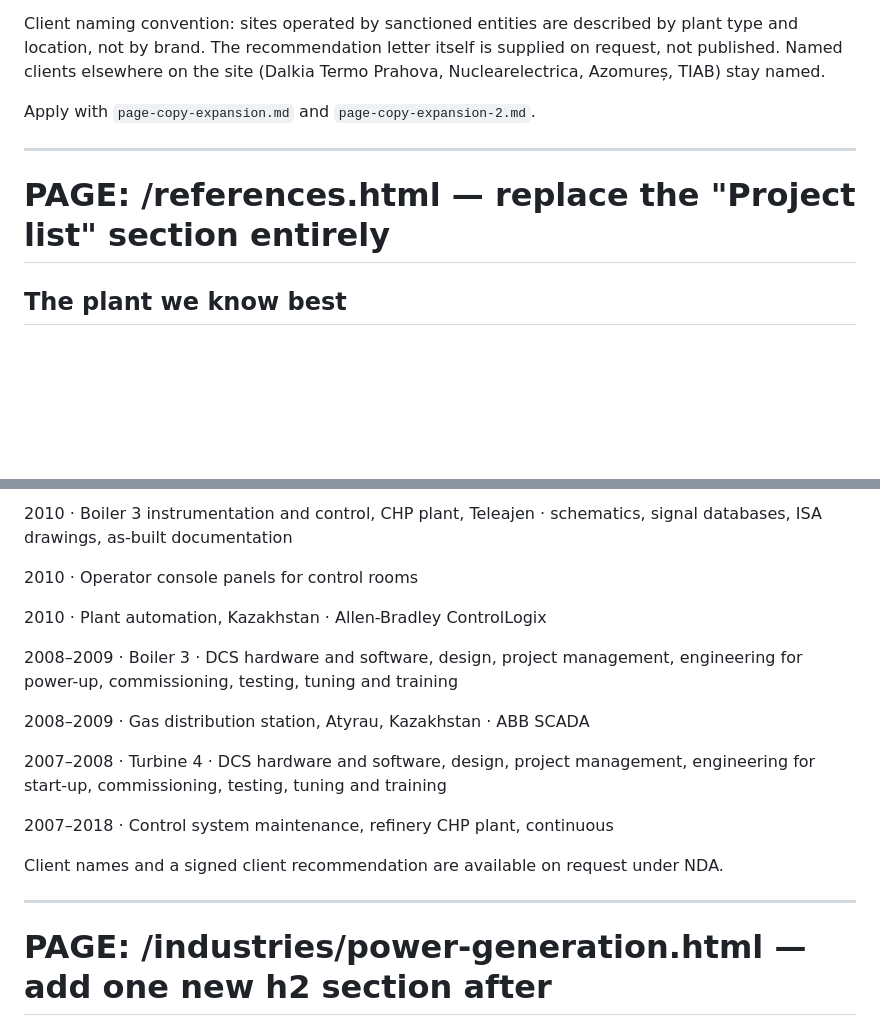
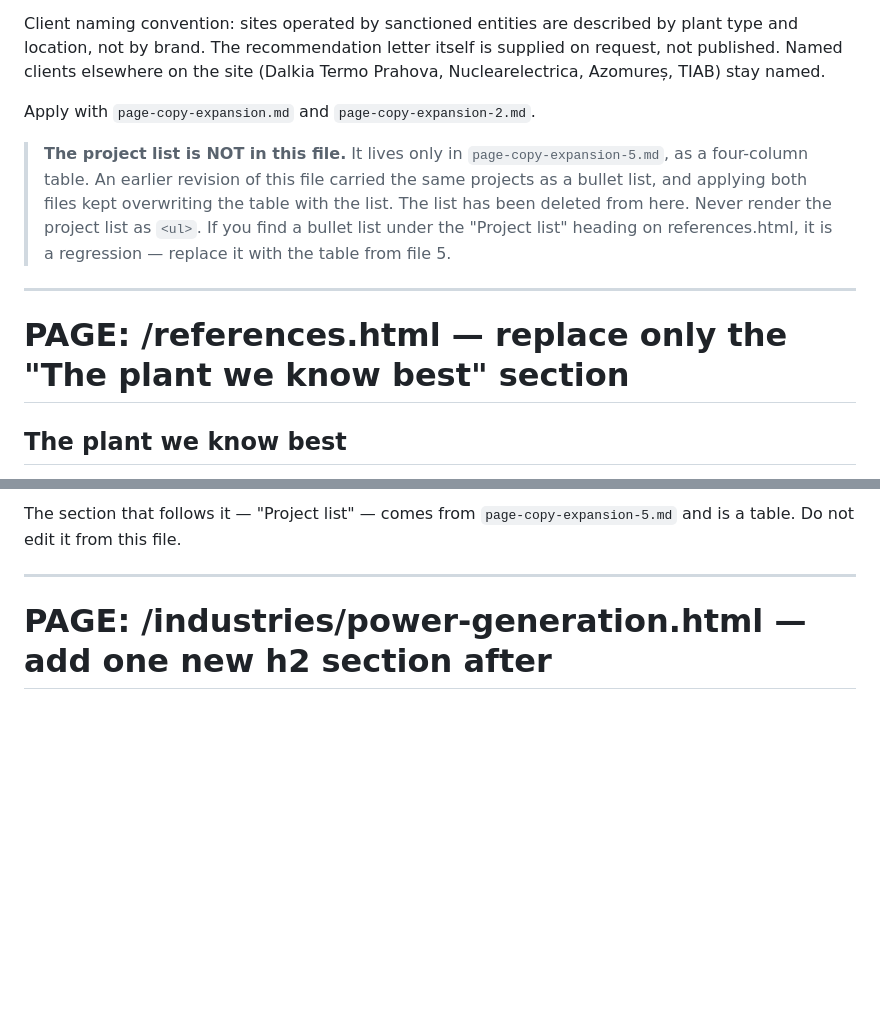
Before and after one commit to isystemsautomation/isystemsautomation.github.io, a Markdown page: content/page-copy-expansion-3.md, 2 parts joined by grey strips. GitHub-like rendering; blank space fills up the shorter version.

Commit message:
Remove the bullet-list project list from file 3 — it kept overwriting the table from file 5

```diff
--- a/content/page-copy-expansion-3.md
+++ b/content/page-copy-expansion-3.md
@@ -11,9 +11,17 @@ supplied on request, not published. Named clients elsewhere on the site
 
 Apply with `page-copy-expansion.md` and `page-copy-expansion-2.md`.
 
+> **The project list is NOT in this file.** It lives only in
+> `page-copy-expansion-5.md`, as a four-column table. An earlier revision of
+> this file carried the same projects as a bullet list, and applying both
+> files kept overwriting the table with the list. The list has been deleted
+> from here. Never render the project list as `<ul>`. If you find a bullet
+> list under the "Project list" heading on references.html, it is a
+> regression — replace it with the table from file 5.
+
 ---
 
-# PAGE: /references.html — replace the "Project list" section entirely
+# PAGE: /references.html — replace only the "The plant we know best" section
 
 ## The plant we know best
 
@@ -124,23 +42,5 @@ engineering for power-up, commissioning, testing, tuning and training
-2010 · Boiler 3 instrumentation and control, CHP plant, Teleajen ·
-schematics, signal databases, ISA drawings, as-built documentation
-
-2010 · Operator console panels for control rooms
-
-2010 · Plant automation, Kazakhstan · Allen-Bradley ControlLogix
-
-2008–2009 · Boiler 3 · DCS hardware and software, design, project management,
-engineering for power-up, commissioning, testing, tuning and training
-
-2008–2009 · Gas distribution station, Atyrau, Kazakhstan · ABB SCADA
-
-2007–2008 · Turbine 4 · DCS hardware and software, design, project
-management, engineering for start-up, commissioning, testing, tuning and
-training
-
-2007–2018 · Control system maintenance, refinery CHP plant, continuous
-
-Client names and a signed client recommendation are available on request
-under NDA.
+The section that follows it — "Project list" — comes from
+`page-copy-expansion-5.md` and is a table. Do not edit it from this file.
 
 ---
 
```
Also changed, not shown: other parts of content/page-copy-expansion-3.md (+0 -90 lines).
